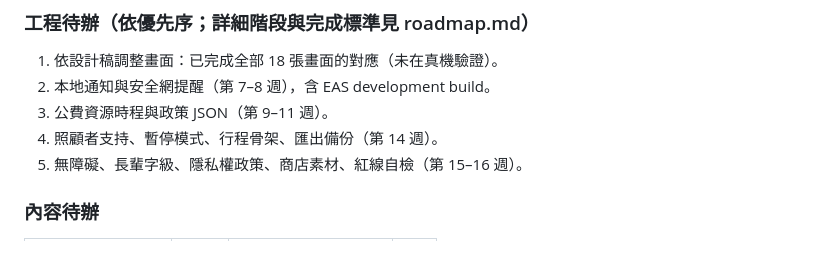
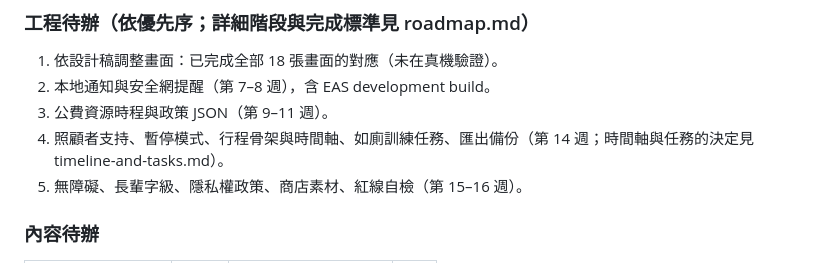
Before and after one commit to yinyaoqing/parenting-secretary, a Markdown page: docs/dev/progress.md, the part around the change. Rendered like a GitHub page.

```diff
--- a/docs/dev/progress.md
+++ b/docs/dev/progress.md
@@ -59,7 +59,7 @@
 1. 依設計稿調整畫面：已完成全部 18 張畫面的對應（未在真機驗證）。
 2. 本地通知與安全網提醒（第 7–8 週），含 EAS development build。
 3. 公費資源時程與政策 JSON（第 9–11 週）。
-4. 照顧者支持、暫停模式、行程骨架、匯出備份（第 14 週）。
+4. 照顧者支持、暫停模式、行程骨架與時間軸、如廁訓練任務、匯出備份（第 14 週；時間軸與任務的決定見 timeline-and-tasks.md）。
 5. 無障礙、長輩字級、隱私權政策、商店素材、紅線自檢（第 15–16 週）。
 
 ### 內容待辦
```
Also changed, not shown: docs/dev/roadmap.md (+1 -1 lines), docs/dev/timeline-and-tasks.md (+19 -11 lines).
